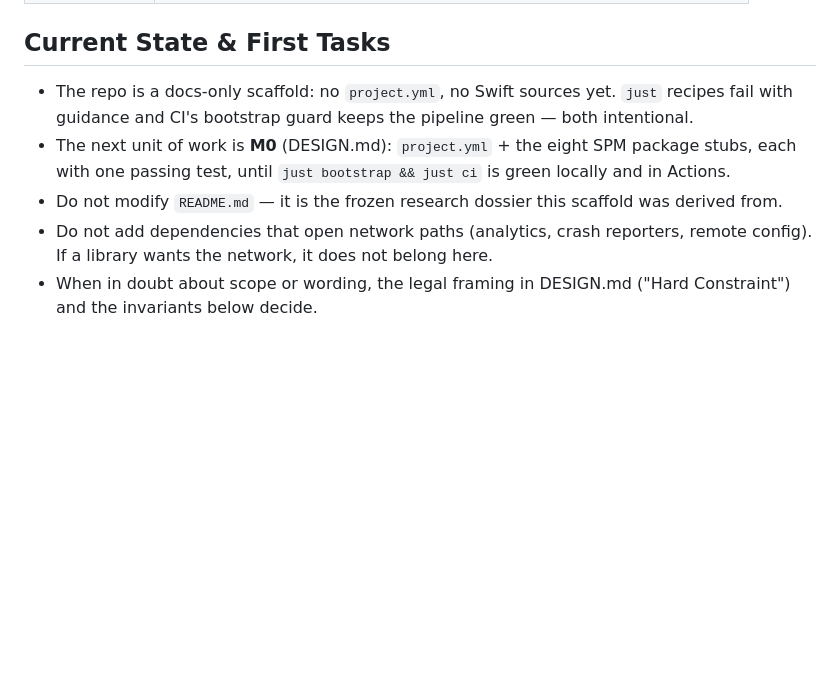
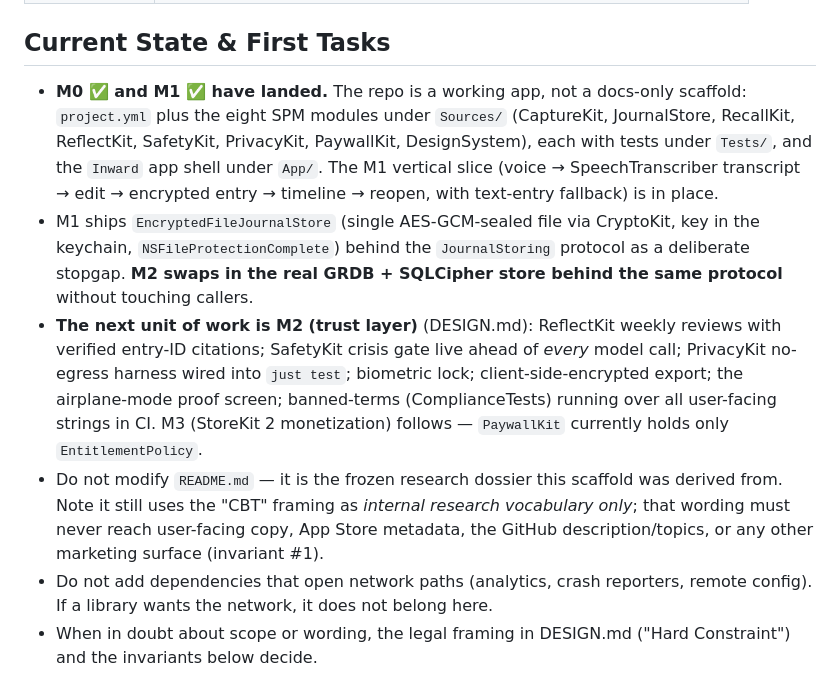
Before and after one commit to asmuelle/inward, a Markdown page: AGENTS.md, the part around the change. Rendered like a GitHub page; blank space fills up the shorter version.

Commit message:
docs: correct AGENTS.md state snapshot to reflect M0/M1 landed
The Current State section still described a docs-only scaffold with no
project.yml or sources. M0 and M1 have shipped (eight SPM modules, app
shell, encrypted M1 vertical slice), so the next unit of work is M2, not
M0. Also flags that the README's research-only CBT framing must never
reach user-facing copy, App Store metadata, or the GitHub description/
topics (invariant #1).

```diff
--- a/AGENTS.md
+++ b/AGENTS.md
@@ -45,9 +45,10 @@ A thin SwiftUI app shell (XcodeGen `project.yml`) composes local SPM packages; d
 
 ## Current State & First Tasks
 
-- The repo is a docs-only scaffold: no `project.yml`, no Swift sources yet. `just` recipes fail with guidance and CI's bootstrap guard keeps the pipeline green — both intentional.
-- The next unit of work is **M0** (DESIGN.md): `project.yml` + the eight SPM package stubs, each with one passing test, until `just bootstrap && just ci` is green locally and in Actions.
-- Do not modify `README.md` — it is the frozen research dossier this scaffold was derived from.
+- **M0 ✅ and M1 ✅ have landed.** The repo is a working app, not a docs-only scaffold: `project.yml` plus the eight SPM modules under `Sources/` (CaptureKit, JournalStore, RecallKit, ReflectKit, SafetyKit, PrivacyKit, PaywallKit, DesignSystem), each with tests under `Tests/`, and the `Inward` app shell under `App/`. The M1 vertical slice (voice → SpeechTranscriber transcript → edit → encrypted entry → timeline → reopen, with text-entry fallback) is in place.
+- M1 ships `EncryptedFileJournalStore` (single AES-GCM-sealed file via CryptoKit, key in the keychain, `NSFileProtectionComplete`) behind the `JournalStoring` protocol as a deliberate stopgap. **M2 swaps in the real GRDB + SQLCipher store behind the same protocol** without touching callers.
+- **The next unit of work is M2 (trust layer)** (DESIGN.md): ReflectKit weekly reviews with verified entry-ID citations; SafetyKit crisis gate live ahead of *every* model call; PrivacyKit no-egress harness wired into `just test`; biometric lock; client-side-encrypted export; the airplane-mode proof screen; banned-terms (ComplianceTests) running over all user-facing strings in CI. M3 (StoreKit 2 monetization) follows — `PaywallKit` currently holds only `EntitlementPolicy`.
+- Do not modify `README.md` — it is the frozen research dossier this scaffold was derived from. Note it still uses the "CBT" framing as *internal research vocabulary only*; that wording must never reach user-facing copy, App Store metadata, the GitHub description/topics, or any other marketing surface (invariant #1).
 - Do not add dependencies that open network paths (analytics, crash reporters, remote config). If a library wants the network, it does not belong here.
 - When in doubt about scope or wording, the legal framing in DESIGN.md ("Hard Constraint") and the invariants below decide.
 
```
